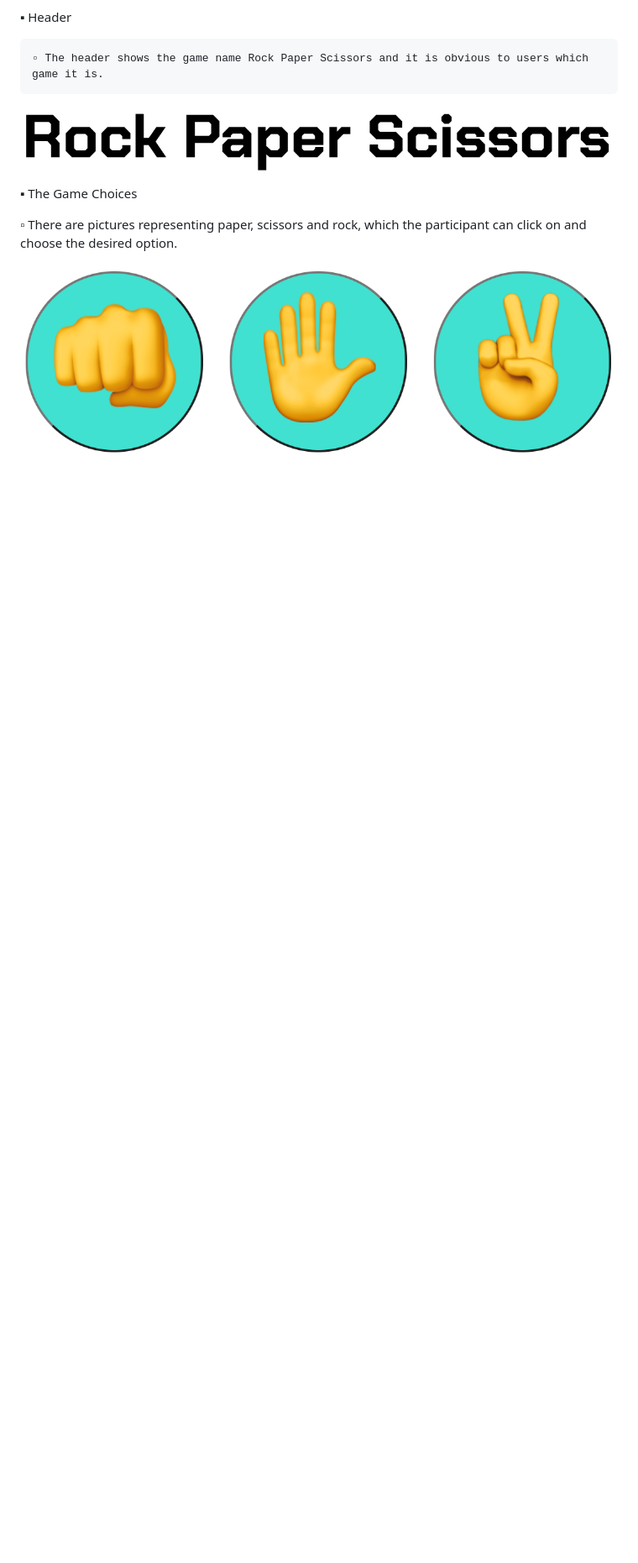
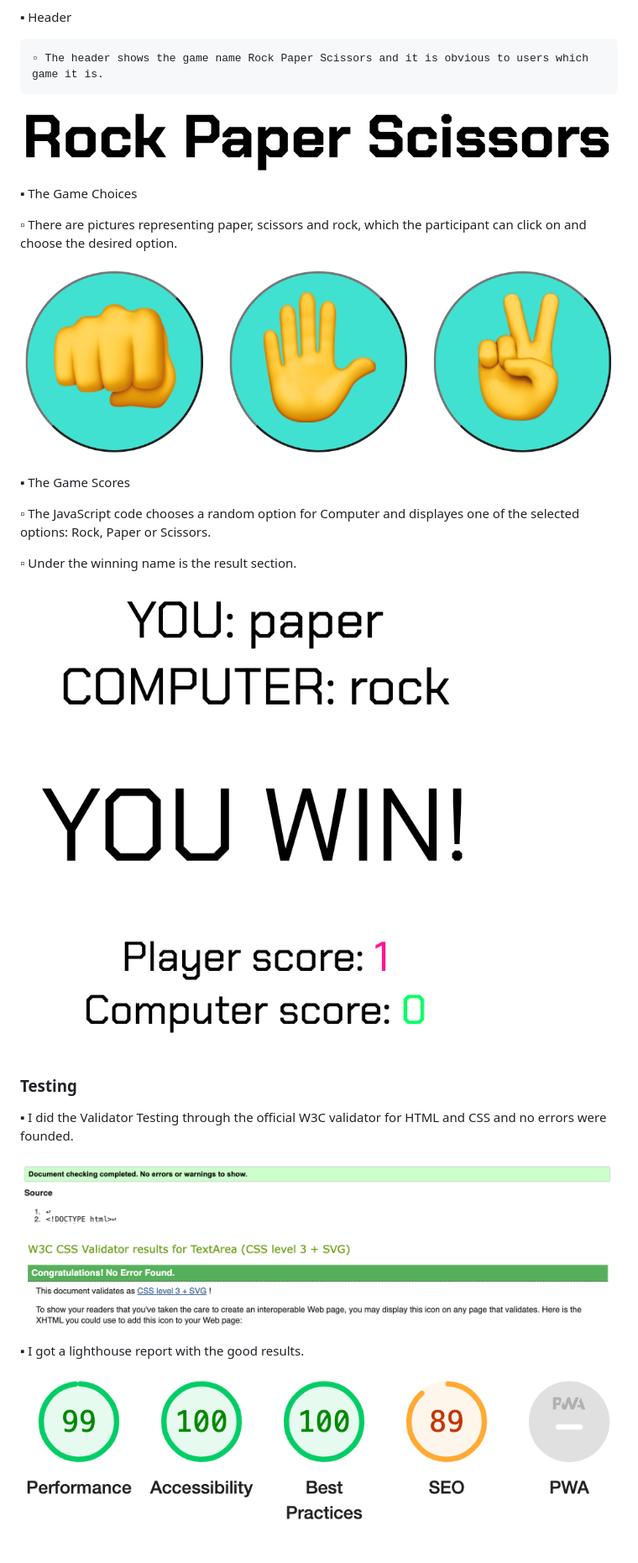
Before and after one commit to EmaMiha/RPS-Game, a Markdown page: README.md, the part around the change printed below. Shown: that part at 84% size. Drawn GitHub-style; pictures changed too: assets/images/CSS.png (added), assets/images/HTML.png (added), assets/images/Lighthouse.png (added); blank space fills up the shorter version.

Commit message:
Adding the testing images

```diff
--- a/README.md
+++ b/README.md
@@ -24,3 +23,30 @@ Existing Features
 
 
    ![RPS Game](/assets/images/GameChoices.png)
+
+
+
+▪︎ The Game Scores
+
+   ▫︎ The JavaScript code chooses a random option for Computer and displayes one of the selected options: Rock, Paper or Scissors.
+
+   ▫︎ Under the winning name is the result section.
+
+
+![RPS Game](/assets/images/Score.png)
+
+
+
+### Testing
+
+
+▪︎ I did the Validator Testing through the official W3C validator for HTML and CSS and no errors were founded.
+
+![RPS Game](/assets/images/HTML.png)
+
+![RPS Game](/assets/images/CSS.png)
+
+
+▪︎ I got a lighthouse report with the good results.
+
+![RPS Game](/assets/images/Lighthouse.png)
```
Also changed, not shown: other parts of README.md (+0 -1 lines).
